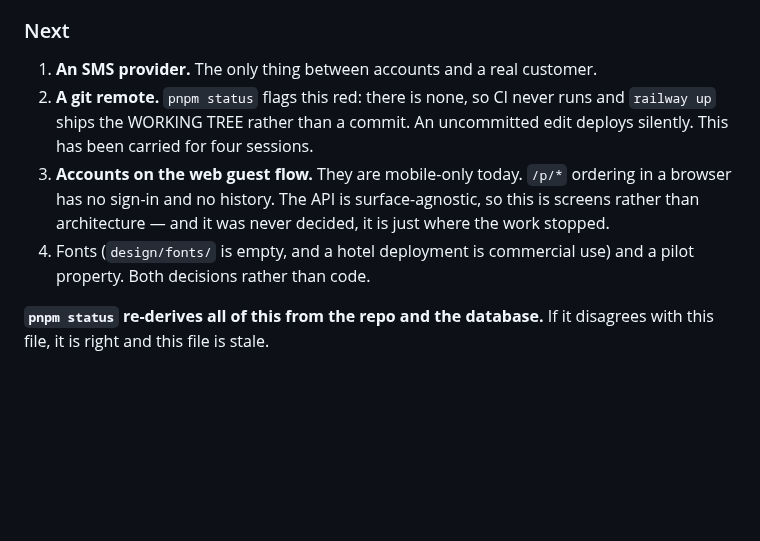
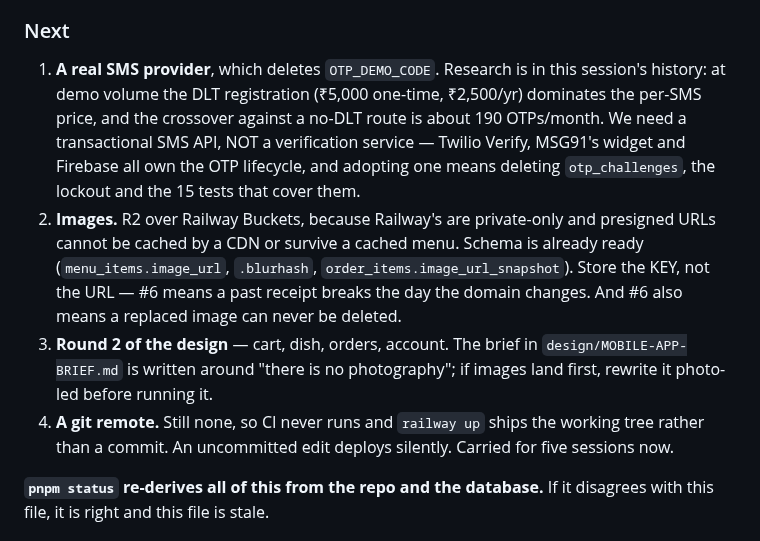
Before and after one commit to prats8m2/innstant, a Markdown page: docs/STATUS.md, the part around one of its changes. Drawn GitHub-style; blank space fills up the shorter version.

```diff
--- a/docs/STATUS.md
+++ b/docs/STATUS.md
@@ -79,16 +94,25 @@ was blocked as a production data write and is not worth escalating.
 
 ### Next
 
-1. **An SMS provider.** The only thing between accounts and a real customer.
-2. **A git remote.** `pnpm status` flags this red: there is none, so CI never
-   runs and `railway up` ships the WORKING TREE rather than a commit. An
-   uncommitted edit deploys silently. This has been carried for four sessions.
-3. **Accounts on the web guest flow.** They are mobile-only today. `/p/*`
-   ordering in a browser has no sign-in and no history. The API is
-   surface-agnostic, so this is screens rather than architecture — and it was
-   never decided, it is just where the work stopped.
-4. Fonts (`design/fonts/` is empty, and a hotel deployment is commercial use)
-   and a pilot property. Both decisions rather than code.
+1. **A real SMS provider**, which deletes `OTP_DEMO_CODE`. Research is in this
+   session's history: at demo volume the DLT registration (₹5,000 one-time,
+   ₹2,500/yr) dominates the per-SMS price, and the crossover against a no-DLT
+   route is about 190 OTPs/month. We need a transactional SMS API, NOT a
+   verification service — Twilio Verify, MSG91's widget and Firebase all own
+   the OTP lifecycle, and adopting one means deleting `otp_challenges`, the
+   lockout and the 15 tests that cover them.
+2. **Images.** R2 over Railway Buckets, because Railway's are private-only and
+   presigned URLs cannot be cached by a CDN or survive a cached menu. Schema is
+   already ready (`menu_items.image_url`, `.blurhash`,
+   `order_items.image_url_snapshot`). Store the KEY, not the URL — #6 means a
+   past receipt breaks the day the domain changes. And #6 also means a replaced
+   image can never be deleted.
+3. **Round 2 of the design** — cart, dish, orders, account. The brief in
+   `design/MOBILE-APP-BRIEF.md` is written around "there is no photography";
+   if images land first, rewrite it photo-led before running it.
+4. **A git remote.** Still none, so CI never runs and `railway up` ships the
+   working tree rather than a commit. An uncommitted edit deploys silently.
+   Carried for five sessions now.
 
 **`pnpm status` re-derives all of this from the repo and the database.** If it
 disagrees with this file, it is right and this file is stale.
```
Also changed, not shown: other parts of docs/STATUS.md (+58 -43 lines).
